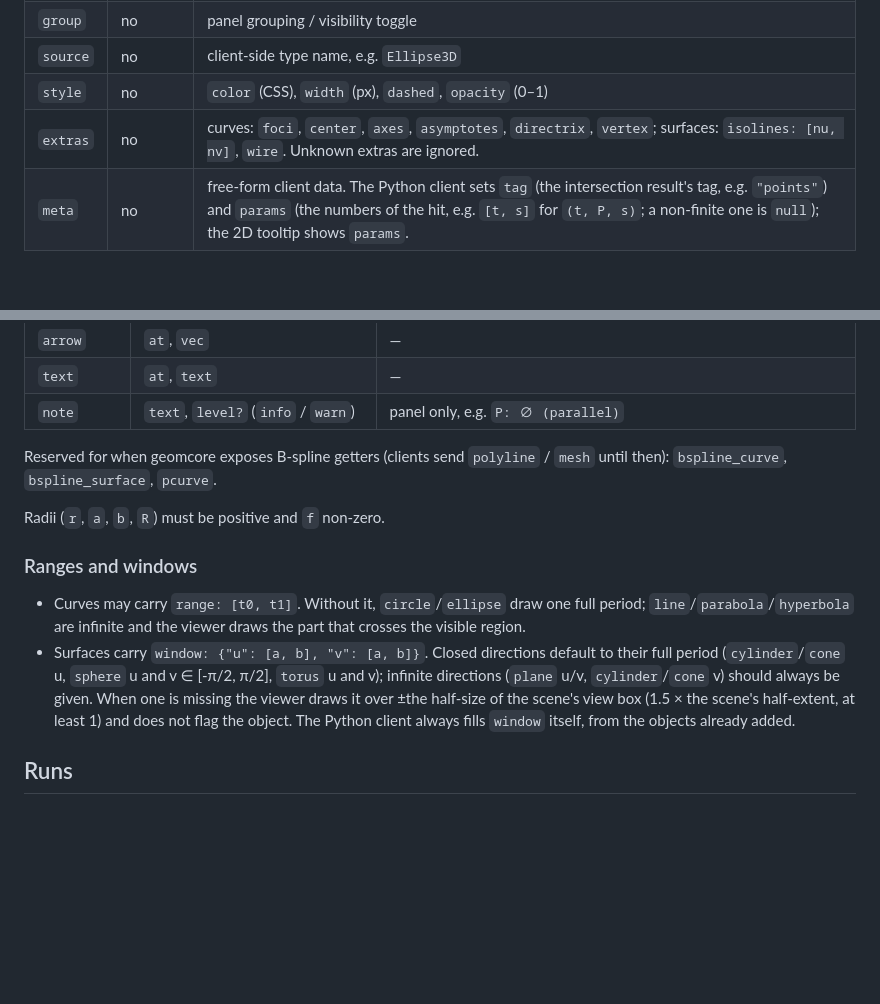
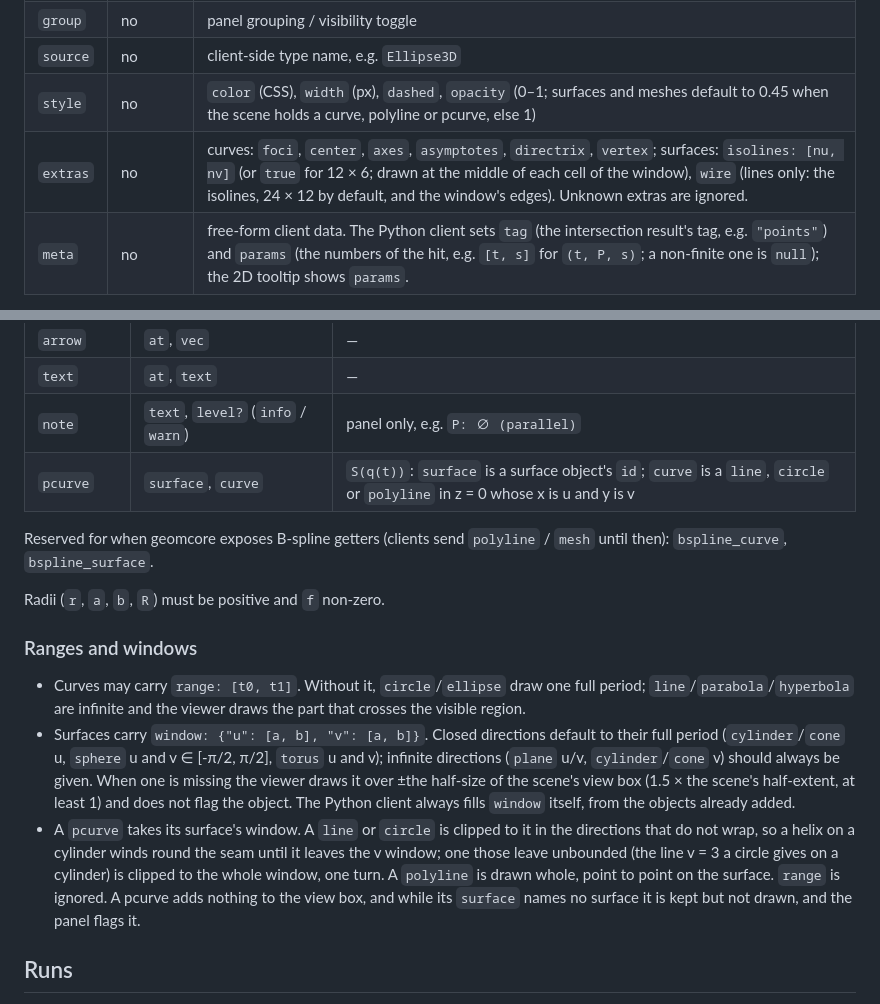
Before and after one commit to GabrielJMS/geomcore-viewer, a Markdown page: protocol/SCENE.md, 2 parts joined by grey strips. Drawn GitHub-style; blank space fills up the shorter version.

```diff
--- a/protocol/SCENE.md
+++ b/protocol/SCENE.md
@@ -35,8 +35,8 @@ The viewer never computes intersections or any other geometric query.
 | `label` | no | display name (panel, point labels) |
 | `group` | no | panel grouping / visibility toggle |
 | `source` | no | client-side type name, e.g. `Ellipse3D` |
-| `style` | no | `color` (CSS), `width` (px), `dashed`, `opacity` (0–1) |
-| `extras` | no | curves: `foci`, `center`, `axes`, `asymptotes`, `directrix`, `vertex`; surfaces: `isolines: [nu, nv]`, `wire`. Unknown extras are ignored. |
+| `style` | no | `color` (CSS), `width` (px), `dashed`, `opacity` (0–1; surfaces and meshes default to 0.45 when the scene holds a curve, polyline or pcurve, else 1) |
+| `extras` | no | curves: `foci`, `center`, `axes`, `asymptotes`, `directrix`, `vertex`; surfaces: `isolines: [nu, nv]` (or `true` for 12 × 6; drawn at the middle of each cell of the window), `wire` (lines only: the isolines, 24 × 12 by default, and the window's edges). Unknown extras are ignored. |
 | `meta` | no | free-form client data. The Python client sets `tag` (the intersection result's tag, e.g. `"points"`) and `params` (the numbers of the hit, e.g. `[t, s]` for `(t, P, s)`; a non-finite one is `null`); the 2D tooltip shows `params`. |
 
 `view` is `"auto"`, `"2d"` or `"3d"`. Vectors are `[x, y, z]`; a
@@ -64,10 +64,10 @@ unit axes `o, x, y, z` (right-handed, orthonormal).
 | `arrow` | `at`, `vec` | — |
 | `text` | `at`, `text` | — |
 | `note` | `text`, `level?` (`info` / `warn`) | panel only, e.g. `P: ∅ (parallel)` |
+| `pcurve` | `surface`, `curve` | `S(q(t))`: `surface` is a surface object's `id`; `curve` is a `line`, `circle` or `polyline` in z = 0 whose x is u and y is v |
 
 Reserved for when geomcore exposes B-spline getters (clients send
-`polyline` / `mesh` until then): `bspline_curve`, `bspline_surface`,
-`pcurve`.
+`polyline` / `mesh` until then): `bspline_curve`, `bspline_surface`.
 
 Radii (`r`, `a`, `b`, `R`) must be positive and `f` non-zero.
 
@@ -83,6 +83,14 @@ Radii (`r`, `a`, `b`, `R`) must be positive and `f` non-zero.
   viewer draws it over ±the half-size of the scene's view box (1.5 × the
   scene's half-extent, at least 1) and does not flag the object. The Python
   client always fills `window` itself, from the objects already added.
+- A `pcurve` takes its surface's window. A `line` or `circle` is clipped
+  to it in the directions that do not wrap, so a helix on a cylinder winds
+  round the seam until it leaves the v window; one those leave unbounded
+  (the line v = 3 a circle gives on a cylinder) is clipped to the whole
+  window, one turn. A `polyline` is drawn whole, point to point on the
+  surface. `range` is ignored. A pcurve adds nothing to the view box, and
+  while its `surface` names no surface it is kept but not drawn, and the
+  panel flags it.
 
 ## Runs
 
```
Also changed, not shown: README.md (+15 -2 lines).
